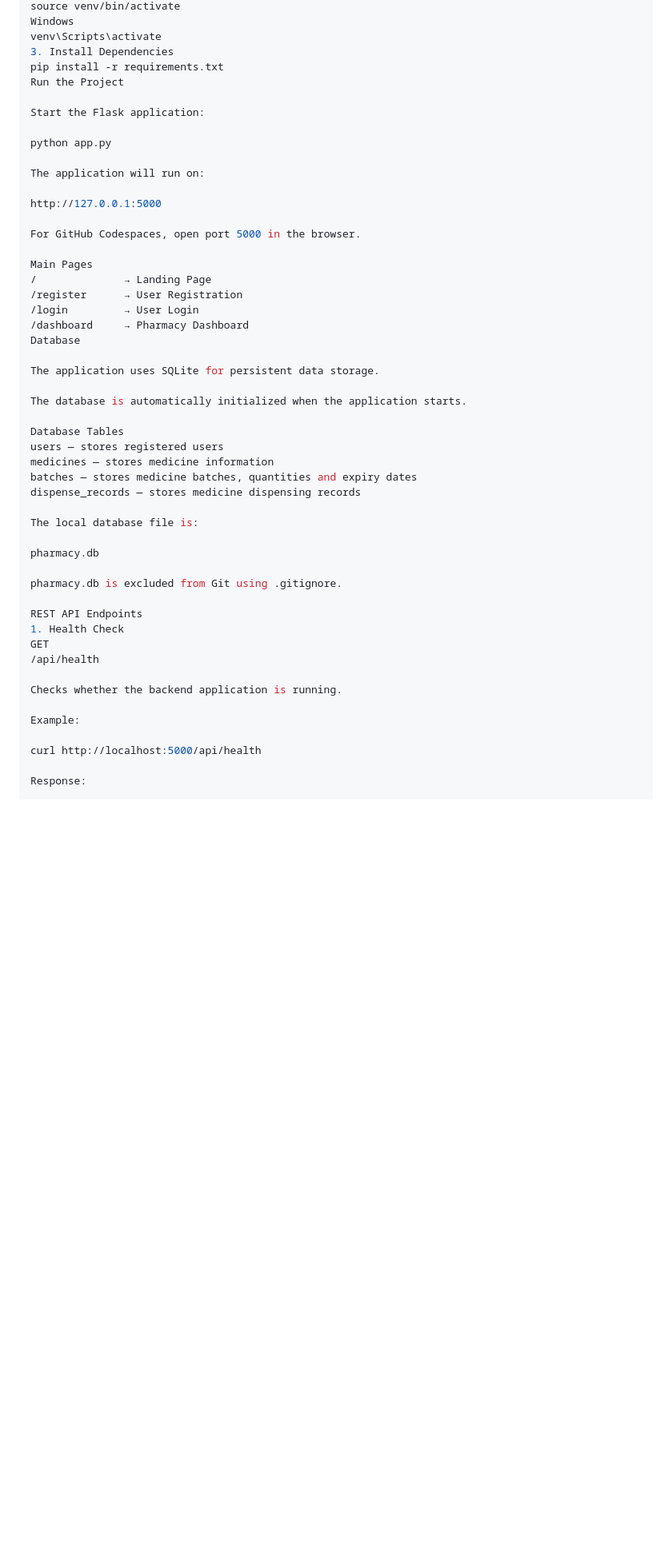
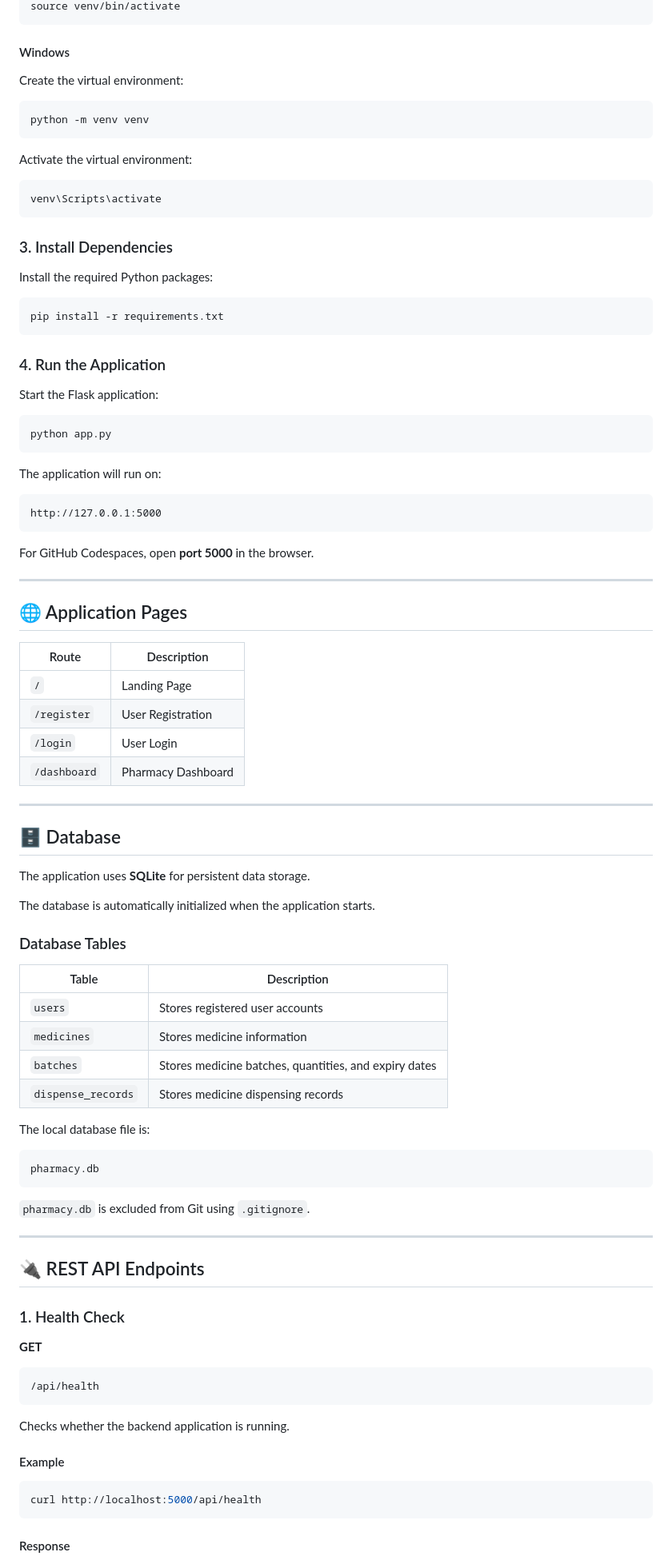
Before and after one commit to Anil8824/Pharmacy_stock, a Markdown page: README.md, the part around one of its changes. Shown at 80% size. Drawn GitHub-style; blank space fills up the shorter version.

Commit message:
Improve README documentation

````diff
--- a/README.md
+++ b/README.md
@@ -32,53 +79,99 @@ Linux / GitHub Codespaces
 source venv/bin/activate
-Windows
+```
+
+#### Windows
+
+Create the virtual environment:
+
+```bash
+python -m venv venv
+```
+
+Activate the virtual environment:
+
+```bash
 venv\Scripts\activate
-3. Install Dependencies
+```
+
+### 3. Install Dependencies
+
+Install the required Python packages:
+
+```bash
 pip install -r requirements.txt
-Run the Project
+```
+
+### 4. Run the Application
 
 Start the Flask application:
 
+```bash
 python app.py
+```
 
 The application will run on:
 
+```text
 http://127.0.0.1:5000
+```
 
-For GitHub Codespaces, open port 5000 in the browser.
+For GitHub Codespaces, open **port 5000** in the browser.
 
-Main Pages
-/              → Landing Page
-/register      → User Registration
-/login         → User Login
-/dashboard     → Pharmacy Dashboard
-Database
+---
 
-The application uses SQLite for persistent data storage.
+## 🌐 Application Pages
+
+| Route | Description |
+|-------|-------------|
+| `/` | Landing Page |
+| `/register` | User Registration |
+| `/login` | User Login |
+| `/dashboard` | Pharmacy Dashboard |
+
+---
+
+## 🗄️ Database
+
+The application uses **SQLite** for persistent data storage.
 
 The database is automatically initialized when the application starts.
 
-Database Tables
-users — stores registered users
-medicines — stores medicine information
-batches — stores medicine batches, quantities and expiry dates
-dispense_records — stores medicine dispensing records
+### Database Tables
+
+| Table | Description |
+|-------|-------------|
+| `users` | Stores registered user accounts |
+| `medicines` | Stores medicine information |
+| `batches` | Stores medicine batches, quantities, and expiry dates |
+| `dispense_records` | Stores medicine dispensing records |
 
 The local database file is:
 
+```text
 pharmacy.db
+```
 
-pharmacy.db is excluded from Git using .gitignore.
+`pharmacy.db` is excluded from Git using `.gitignore`.
 
-REST API Endpoints
-1. Health Check
-GET
+---
+
+## 🔌 REST API Endpoints
+
+### 1. Health Check
+
+**GET**
+
+```text
 /api/health
+```
 
 Checks whether the backend application is running.
 
-Example:
+#### Example
 
+```bash
 curl http://localhost:5000/api/health
+```
 
-Response:
+#### Response
 
````
Also changed, not shown: other parts of README.md (+375 -88 lines).
